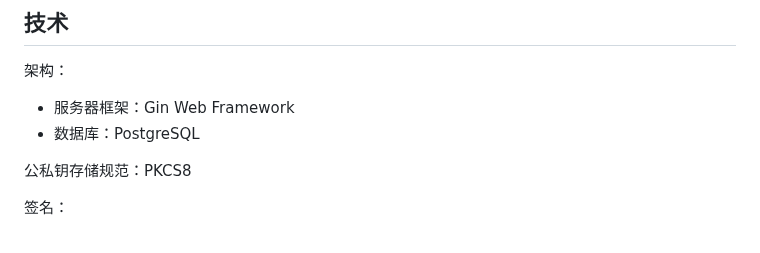
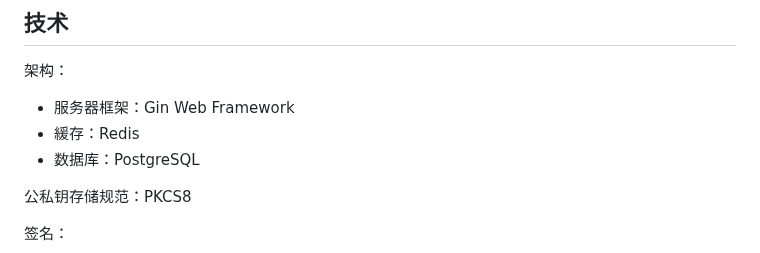
Before and after one commit to mmqnym/quickcerts, a Markdown page: README-zhHans.md, the part around the change. Rendered like a GitHub page.

```diff
--- a/README-zhHans.md
+++ b/README-zhHans.md
@@ -19,6 +19,7 @@
 架构：
 
 - 服务器框架：Gin Web Framework
+- 緩存：Redis
 - 数据库：PostgreSQL
 
 公私钥存储规范：PKCS8
```
Also changed, not shown: README-zhHant.md (+1 -0 lines), README.md (+1 -0 lines).
